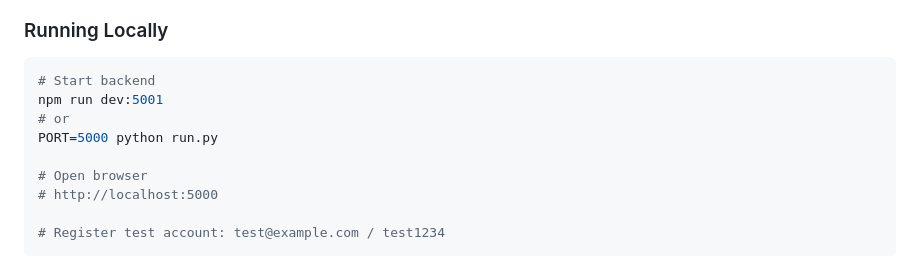
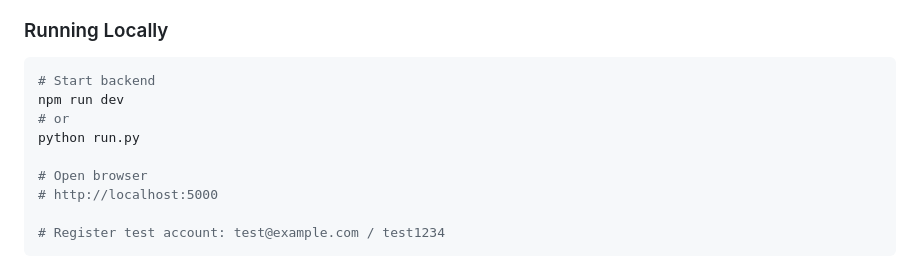
Before and after one commit to Brian-code-123/The-Listening-Tree, a Markdown page: README.md, the part around the change. GitHub-like rendering.

Commit message:
Update commands for running the application locally

````diff
--- a/README.md
+++ b/README.md
@@ -324,9 +324,9 @@ EOF
 
 ```bash
 # Start backend
-npm run dev:5001
+npm run dev
 # or
-PORT=5000 python run.py
+python run.py
 
 # Open browser
 # http://localhost:5000
````
